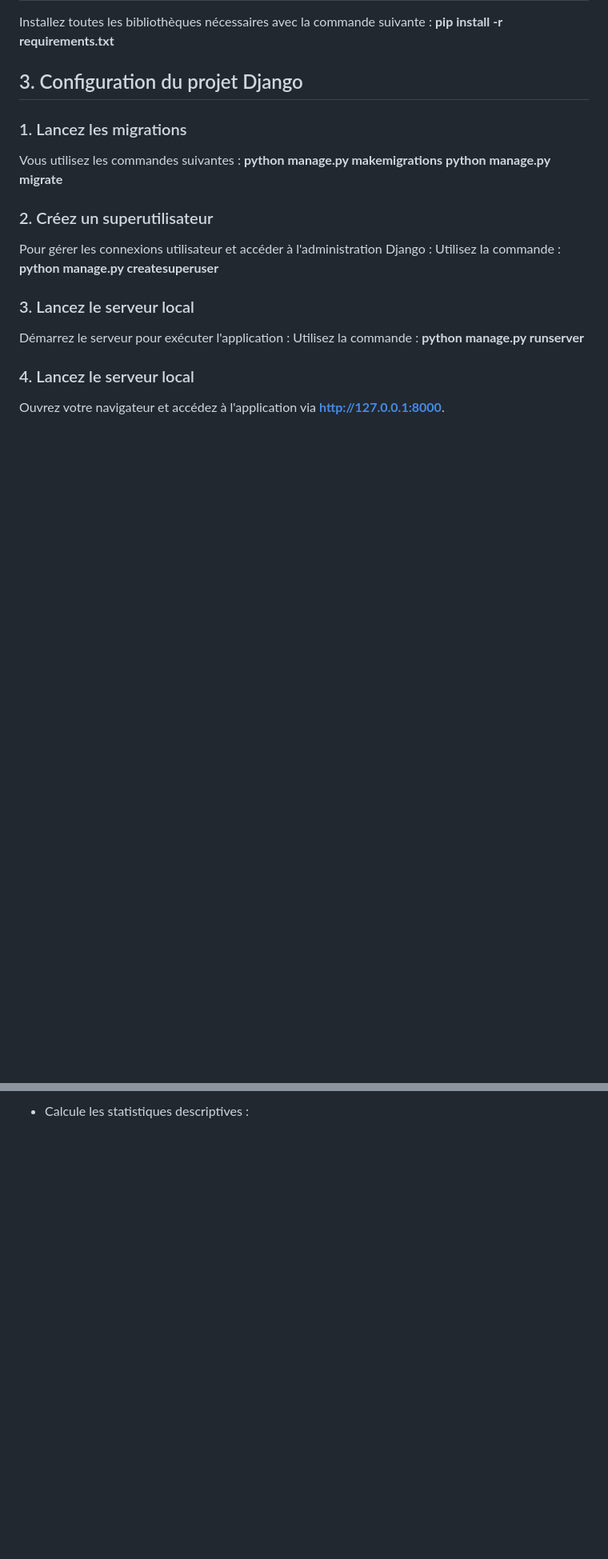
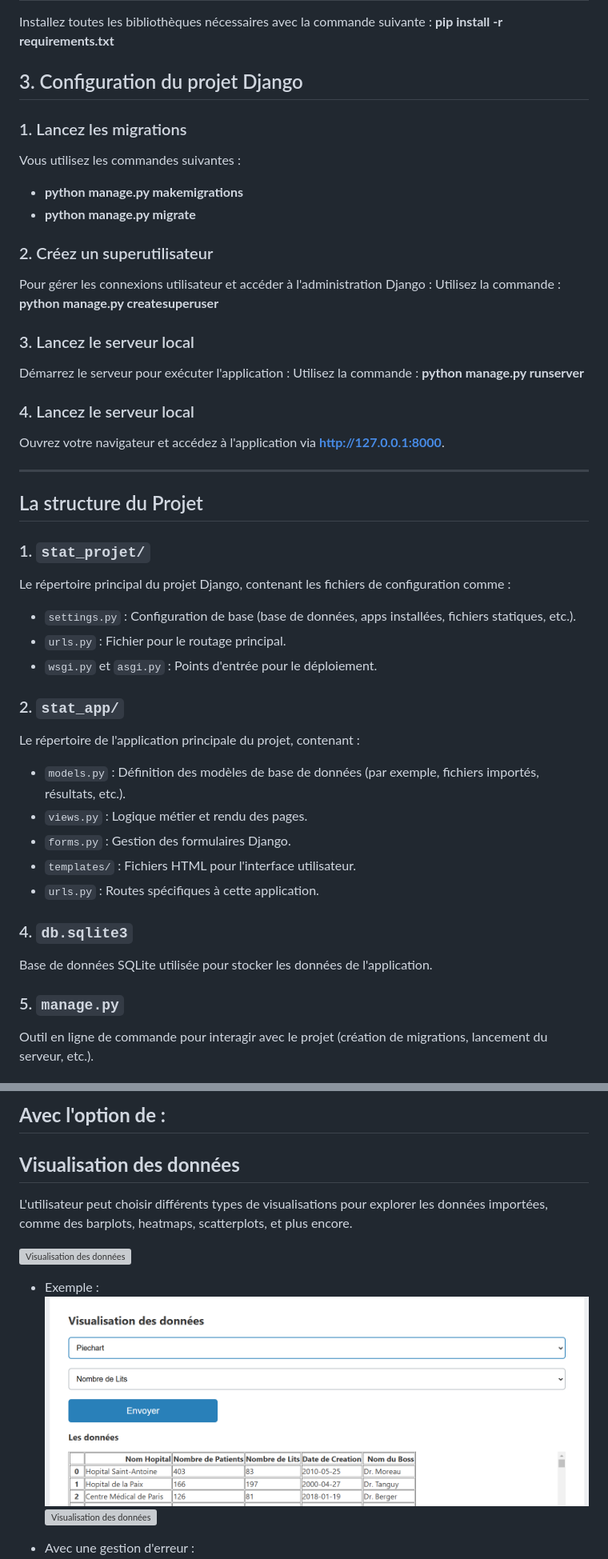
Before and after one commit to zinebfthdn/Projet_Statistique_Django, a Markdown page: README.md, 2 parts joined by grey strips. Shown: that part at 80% size. GitHub-like rendering; blank space fills up the shorter version; grey boxes are pictures that could not be loaded.

```diff
--- a/README.md
+++ b/README.md
@@ -16,8 +16,9 @@ Installez toutes les bibliothèques nécessaires avec la commande suivante :
 ## 3. Configuration du projet Django
 ### 1.  Lancez les migrations
 Vous utilisez les commandes suivantes :
-**python manage.py makemigrations**
-**python manage.py migrate**
+
+- **python manage.py makemigrations**
+- **python manage.py migrate**
 
 ### 2.  Créez un superutilisateur
 Pour gérer les connexions utilisateur et accéder à l'administration Django :
@@ -29,3 +30,33 @@ Utilisez la commande : **python manage.py runserver**
 
 ### 4. Lancez le serveur local
 Ouvrez votre navigateur et accédez à l'application via **http://127.0.0.1:8000**.
+
+
+---
+
+
+## La structure du Projet
+
+
+### 1. **`stat_projet/`**
+Le répertoire principal du projet Django, contenant les fichiers de configuration comme :
+- `settings.py` : Configuration de base (base de données, apps installées, fichiers statiques, etc.).
+- `urls.py` : Fichier pour le routage principal.
+- `wsgi.py` et `asgi.py` : Points d'entrée pour le déploiement.
+
+
+### 2. **`stat_app/`**
+Le répertoire de l'application principale du projet, contenant :
+- `models.py` : Définition des modèles de base de données (par exemple, fichiers importés, résultats, etc.).
+- `views.py` : Logique métier et rendu des pages.
+- `forms.py` : Gestion des formulaires Django.
+- `templates/` : Fichiers HTML pour l'interface utilisateur.
+- `urls.py` : Routes spécifiques à cette application.
+
+
+### 4. **`db.sqlite3`**
+Base de données SQLite utilisée pour stocker les données de l'application.
+
+### 5. **`manage.py`**
+Outil en ligne de commande pour interagir avec le projet (création de migrations, lancement du serveur, etc.).
+
@@ -64,2 +105,15 @@ L'application est divisée en trois sections principales accessibles via le tabl
 
-- Calcule les statistiques descriptives :
+
+## **Avec l'option de :**
+
+## **Visualisation des données**
+L'utilisateur peut choisir différents types de visualisations pour explorer les données importées, comme des barplots, heatmaps, scatterplots, et plus encore.
+
+![Visualisation des données](pictures/visualiser.png)
+
+- Exemple :
+![Visualisation des données](pictures/visualiser2.png)
+![Visualisation des données](pictures/visualiser3.png)
+
+- Avec une gestion d'erreur :
+
```
Also changed, not shown: other parts of README.md (+99 -8 lines).
